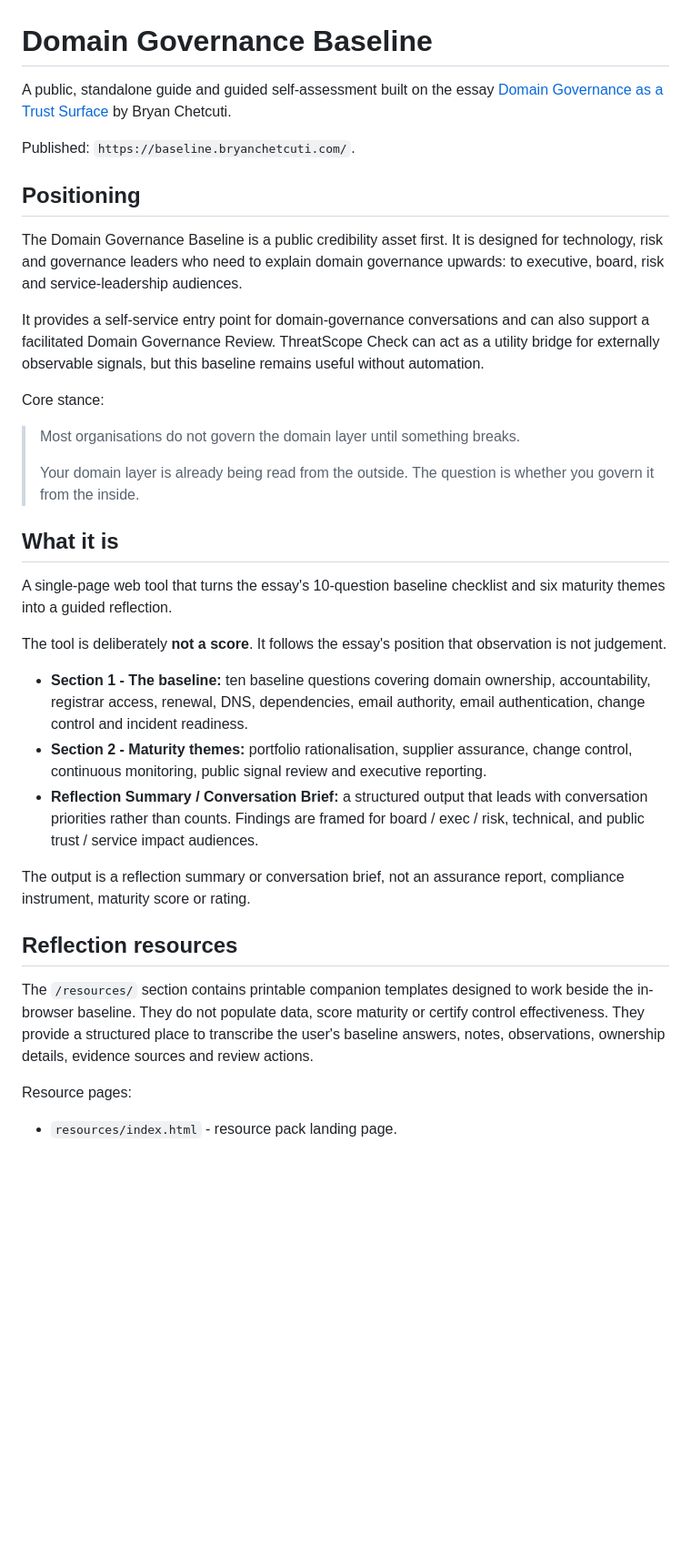
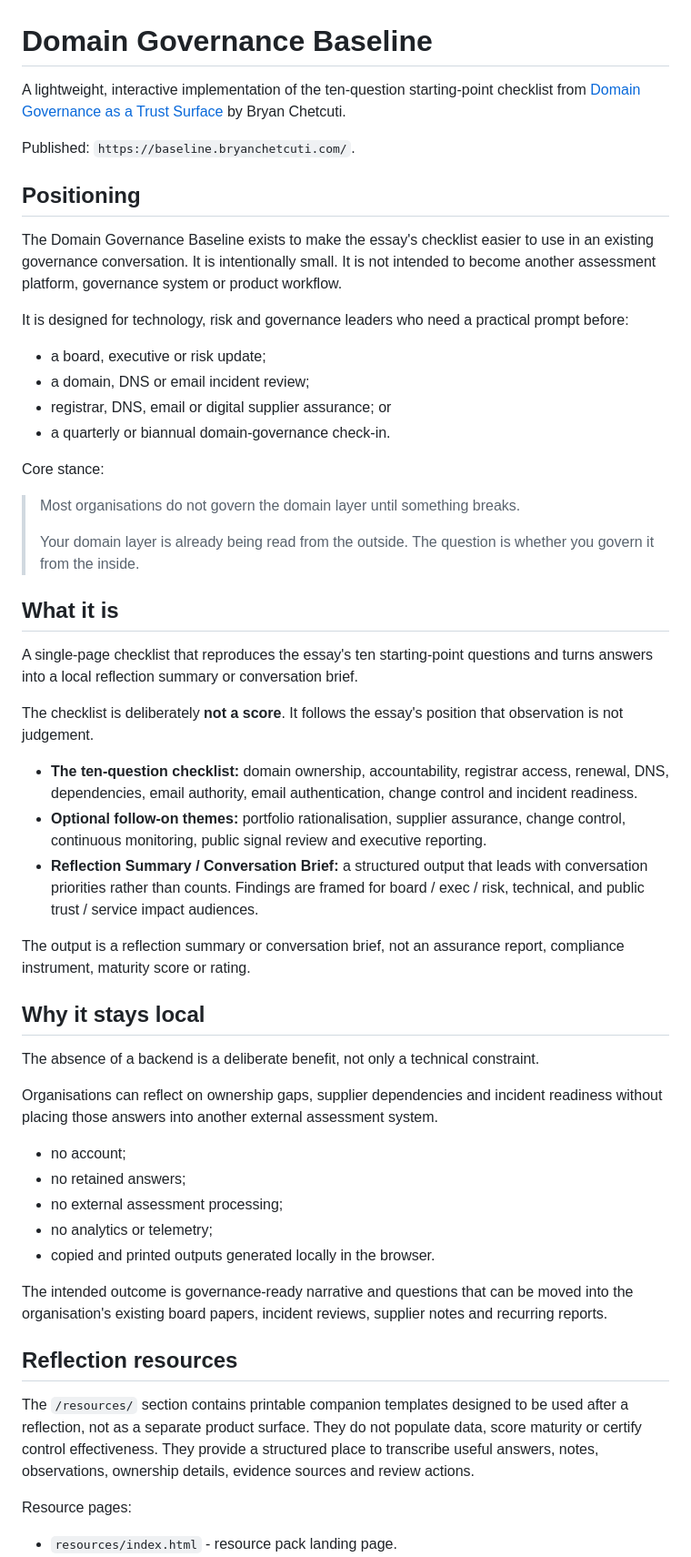
Before and after one commit to bchetcuti/domain-governance-baseline, a Markdown page: README.md, the part around one of its changes. Shown at 91% size. Rendered like a GitHub page; blank space fills up the shorter version.

Commit message:
Record lightweight checklist positioning and guardrails

```diff
--- a/README.md
+++ b/README.md
@@ -1,6 +1,6 @@
 # Domain Governance Baseline
 
-A public, standalone guide and guided self-assessment built on the essay
+A lightweight, interactive implementation of the ten-question starting-point checklist from
 [Domain Governance as a Trust Surface](https://bryanchetcuti.com/writing/domain-governance-as-a-trust-surface/)
 by Bryan Chetcuti.
 
@@ -8,14 +8,16 @@ Published: `https://baseline.bryanchetcuti.com/`.
 
 ## Positioning
 
-The Domain Governance Baseline is a public credibility asset first. It is designed for
-technology, risk and governance leaders who need to explain domain governance upwards:
-to executive, board, risk and service-leadership audiences.
+The Domain Governance Baseline exists to make the essay's checklist easier to use in an
+existing governance conversation. It is intentionally small. It is not intended to become
+another assessment platform, governance system or product workflow.
 
-It provides a self-service entry point for domain-governance conversations and can also
-support a facilitated Domain Governance Review. ThreatScope Check can act as a utility
-bridge for externally observable signals, but this baseline remains useful without
-automation.
+It is designed for technology, risk and governance leaders who need a practical prompt before:
+
+- a board, executive or risk update;
+- a domain, DNS or email incident review;
+- registrar, DNS, email or digital supplier assurance; or
+- a quarterly or biannual domain-governance check-in.
 
 Core stance:
 
@@ -26,29 +28,44 @@ Core stance:
 
 ## What it is
 
-A single-page web tool that turns the essay's 10-question baseline checklist and six
-maturity themes into a guided reflection.
+A single-page checklist that reproduces the essay's ten starting-point questions and turns
+answers into a local reflection summary or conversation brief.
 
-The tool is deliberately **not a score**. It follows the essay's position that observation
+The checklist is deliberately **not a score**. It follows the essay's position that observation
 is not judgement.
 
-- **Section 1 - The baseline:** ten baseline questions covering domain ownership,
-  accountability, registrar access, renewal, DNS, dependencies, email authority,
-  email authentication, change control and incident readiness.
-- **Section 2 - Maturity themes:** portfolio rationalisation, supplier assurance,
-  change control, continuous monitoring, public signal review and executive reporting.
-- **Reflection Summary / Conversation Brief:** a structured output that leads with
-  conversation priorities rather than counts. Findings are framed for board / exec / risk,
-  technical, and public trust / service impact audiences.
+- **The ten-question checklist:** domain ownership, accountability, registrar access, renewal,
+  DNS, dependencies, email authority, email authentication, change control and incident readiness.
+- **Optional follow-on themes:** portfolio rationalisation, supplier assurance, change control,
+  continuous monitoring, public signal review and executive reporting.
+- **Reflection Summary / Conversation Brief:** a structured output that leads with conversation
+  priorities rather than counts. Findings are framed for board / exec / risk, technical, and
+  public trust / service impact audiences.
 
-The output is a reflection summary or conversation brief, not an assurance report,
-compliance instrument, maturity score or rating.
+The output is a reflection summary or conversation brief, not an assurance report, compliance
+instrument, maturity score or rating.
+
+## Why it stays local
+
+The absence of a backend is a deliberate benefit, not only a technical constraint.
+
+Organisations can reflect on ownership gaps, supplier dependencies and incident readiness
+without placing those answers into another external assessment system.
+
+- no account;
+- no retained answers;
+- no external assessment processing;
+- no analytics or telemetry;
+- copied and printed outputs generated locally in the browser.
+
+The intended outcome is governance-ready narrative and questions that can be moved into the
+organisation's existing board papers, incident reviews, supplier notes and recurring reports.
 
 ## Reflection resources
 
-The `/resources/` section contains printable companion templates designed to work beside
-the in-browser baseline. They do not populate data, score maturity or certify control
-effectiveness. They provide a structured place to transcribe the user's baseline answers,
+The `/resources/` section contains printable companion templates designed to be used after a
+reflection, not as a separate product surface. They do not populate data, score maturity or
+certify control effectiveness. They provide a structured place to transcribe useful answers,
 notes, observations, ownership details, evidence sources and review actions.
 
 Resource pages:
```
Also changed, not shown: other parts of README.md (+25 -31 lines).
